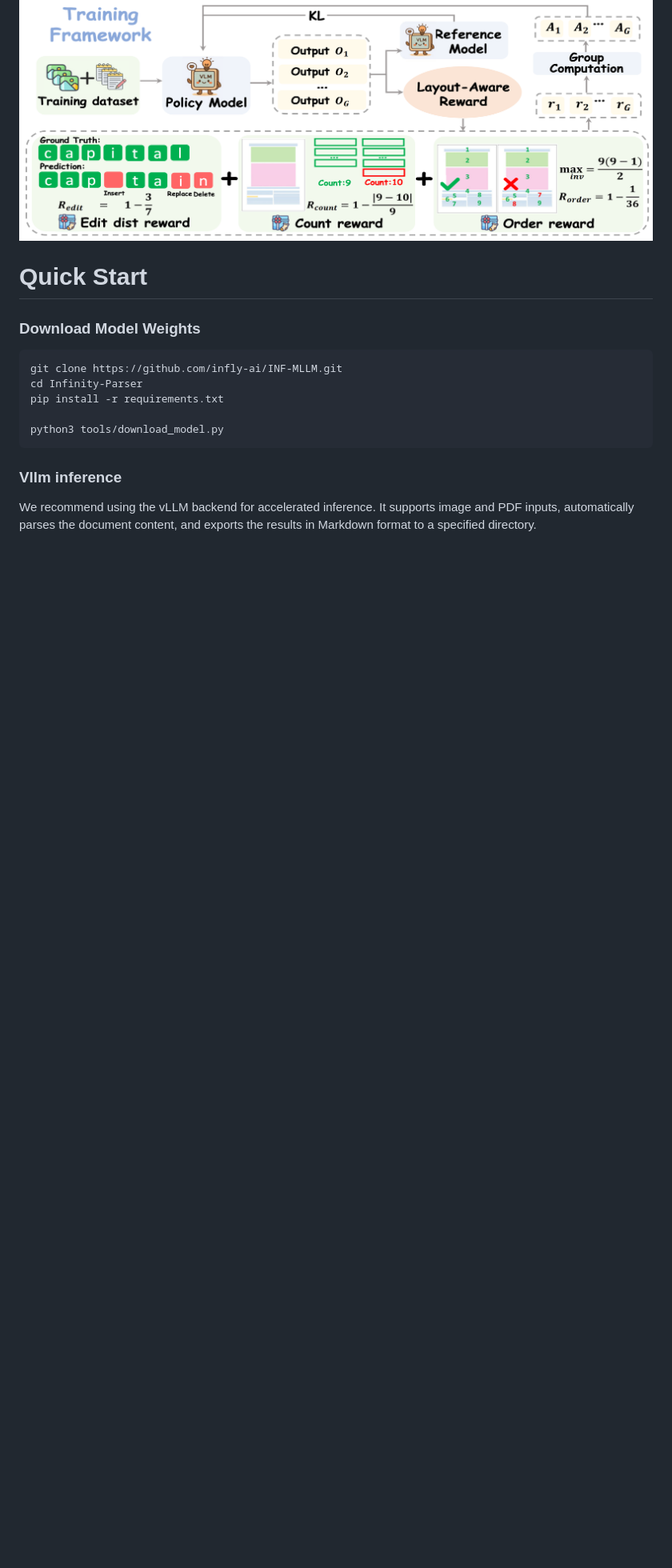
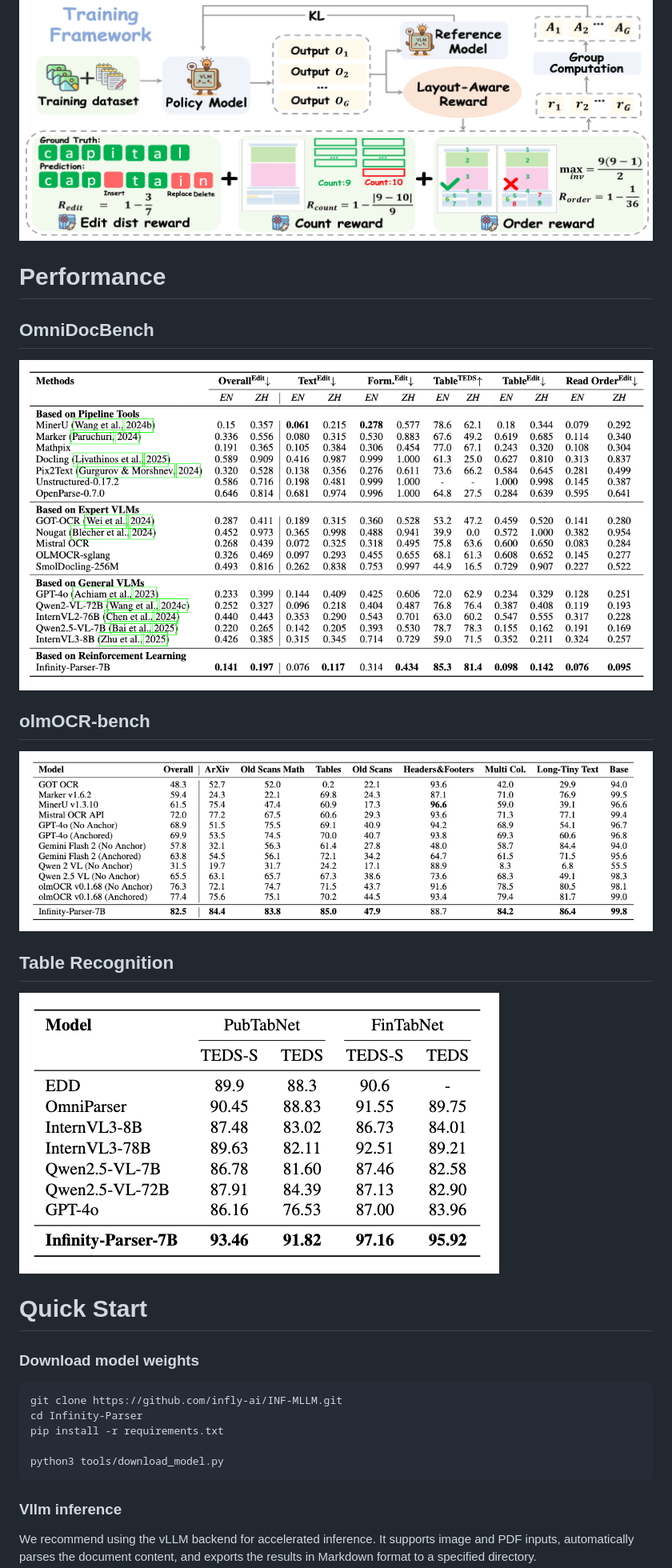
Before and after one commit to infly-ai/INF-MLLM, a Markdown page: Infinity-Parser/README.md, the part around the change printed below. Shown: that part at 80% size. Drawn GitHub-style; pictures changed too: Infinity-Parser/assets/OmniDocBench.png (added), Infinity-Parser/assets/olmocr.png (added), Infinity-Parser/assets/table.png (added); blank space fills up the shorter version.

````diff
--- a/Infinity-Parser/README.md
+++ b/Infinity-Parser/README.md
@@ -22,8 +24,19 @@ Overview of Infinity-Parser training framework. Our model is optimized via reinf
 
 ![image](assets/architecture.png)
 
+# Performance
+
+## OmniDocBench
+![image](assets/OmniDocBench.png)
+
+## olmOCR-bench
+![image](assets/olmocr.png)
+
+## Table Recognition
+![image](assets/table.png)
+
 # Quick Start
-### Download Model Weights
+### Download model weights
 
 ```shell
 git clone https://github.com/infly-ai/INF-MLLM.git
````
Also changed, not shown: other parts of Infinity-Parser/README.md (+15 -15 lines), 4 other files.
